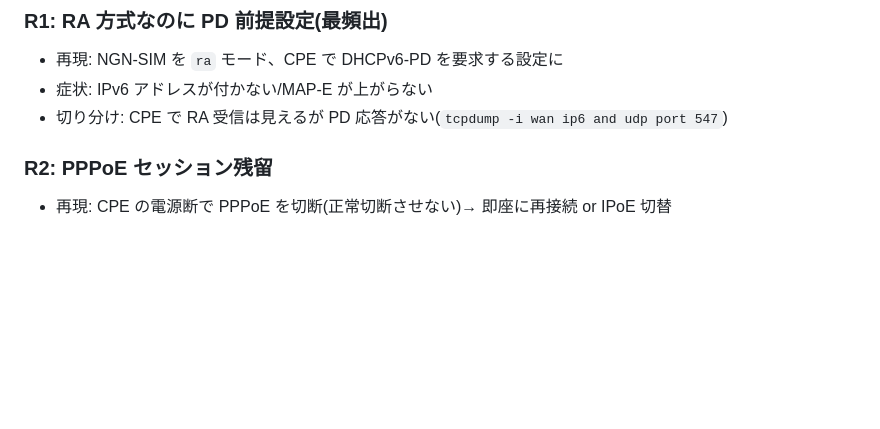
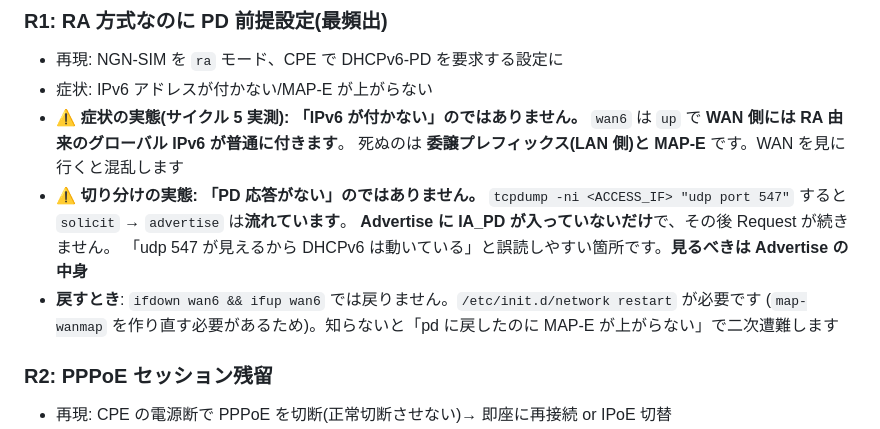
Before and after one commit to ginchankawaii/claude-code-book-template, a Markdown page: docs/ipoe-lab/test-matrix.md, the part around the change. Rendered like a GitHub page; blank space fills up the shorter version.

```diff
--- a/docs/ipoe-lab/test-matrix.md
+++ b/docs/ipoe-lab/test-matrix.md
@@ -70,7 +70,15 @@
 ### R1: RA 方式なのに PD 前提設定(最頻出)
 - 再現: NGN-SIM を `ra` モード、CPE で DHCPv6-PD を要求する設定に
 - 症状: IPv6 アドレスが付かない/MAP-E が上がらない
-- 切り分け: CPE で RA 受信は見えるが PD 応答がない(`tcpdump -i wan ip6 and udp port 547`)
+- **⚠ 症状の実態(サイクル 5 実測): 「IPv6 が付かない」のではありません。**
+  `wan6` は `up` で **WAN 側には RA 由来のグローバル IPv6 が普通に付きます**。
+  死ぬのは **委譲プレフィックス(LAN 側)と MAP-E** です。WAN を見に行くと混乱します
+- **⚠ 切り分けの実態: 「PD 応答がない」のではありません。**
+  `tcpdump -ni <ACCESS_IF> "udp port 547"` すると `solicit` → `advertise` は**流れています**。
+  **Advertise に IA_PD が入っていないだけ**で、その後 Request が続きません。
+  「udp 547 が見えるから DHCPv6 は動いている」と誤読しやすい箇所です。**見るべきは Advertise の中身**
+- **戻すとき**: `ifdown wan6 && ifup wan6` では戻りません。`/etc/init.d/network restart` が必要です
+  (`map-wanmap` を作り直す必要があるため)。知らないと「pd に戻したのに MAP-E が上がらない」で二次遭難します
 
 ### R2: PPPoE セッション残留
 - 再現: CPE の電源断で PPPoE を切断(正常切断させない)→ 即座に再接続 or IPoE 切替
```
Also changed, not shown: docs/ipoe-lab/build-log.md (+34 -5 lines).
